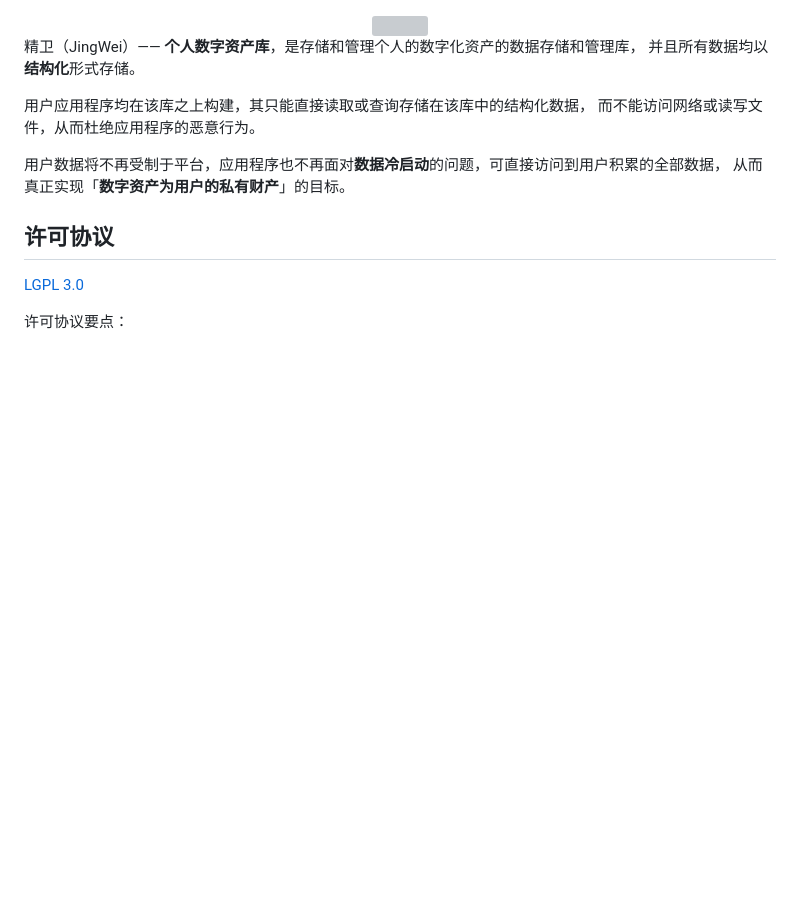
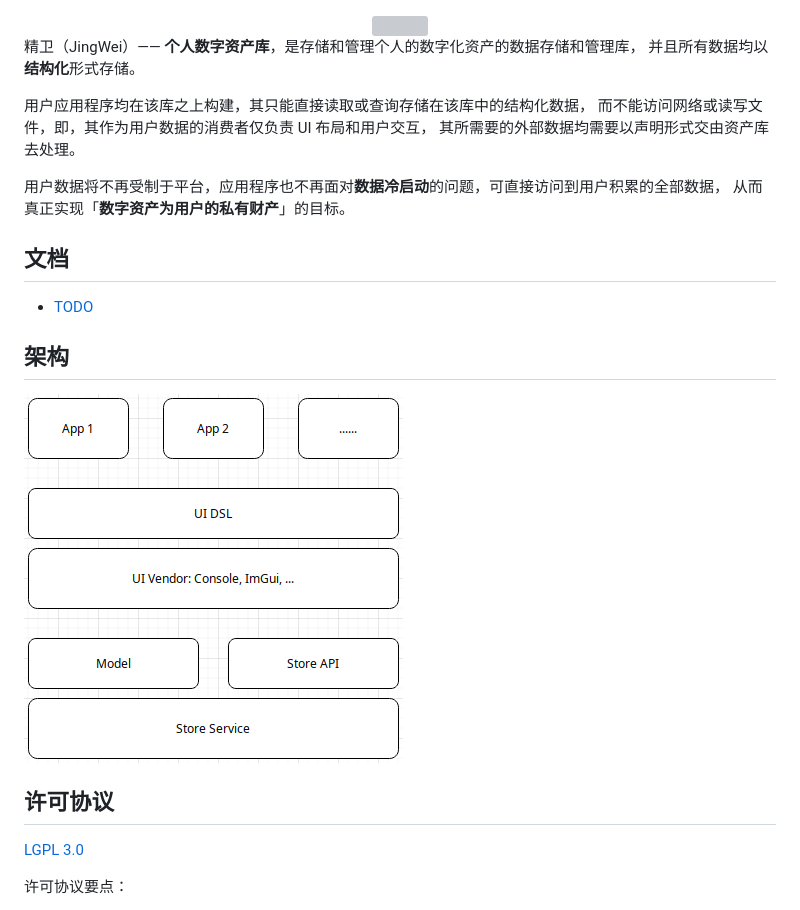
Before and after one commit to crazydan-studio/jingwei, a Markdown page: README.md, the part around the change. Drawn GitHub-style; pictures changed too: 050.docs/img/arch.png (added); blank space fills up the shorter version; grey boxes are pictures that could not be loaded.

```diff
--- a/README.md
+++ b/README.md
@@ -6,10 +6,19 @@
 并且所有数据均以**结构化**形式存储。
 
 用户应用程序均在该库之上构建，其只能直接读取或查询存储在该库中的结构化数据，
-而不能访问网络或读写文件，从而杜绝应用程序的恶意行为。
+而不能访问网络或读写文件，即，其作为用户数据的消费者仅负责 UI 布局和用户交互，
+其所需要的外部数据均需要以声明形式交由资产库去处理。
 
 用户数据将不再受制于平台，应用程序也不再面对**数据冷启动**的问题，可直接访问到用户积累的全部数据，
 从而真正实现「**数字资产为用户的私有财产**」的目标。
+
+## 文档
+
+- [TODO](./TODO.md)
+
+## 架构
+
+![](./050.docs/img/arch.png)
 
 ## 许可协议
 
```
